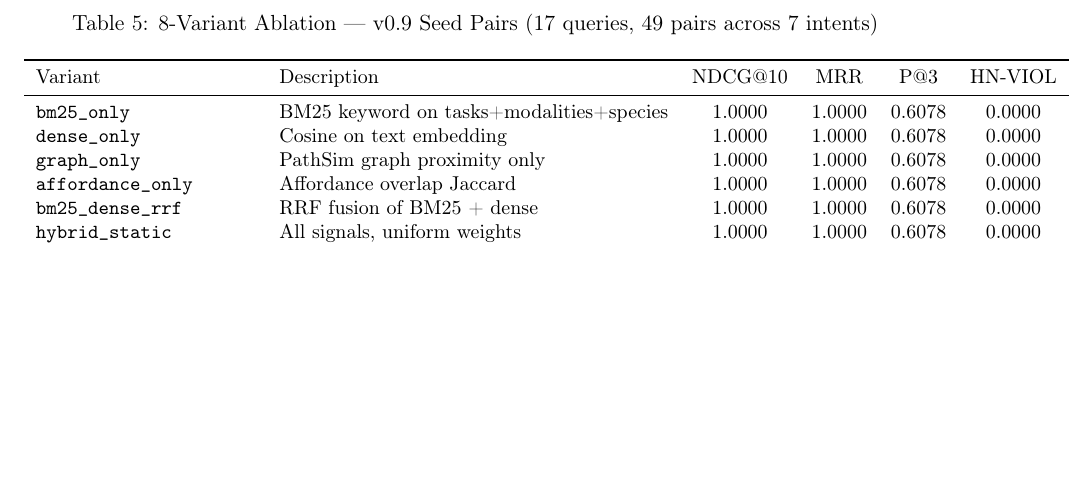
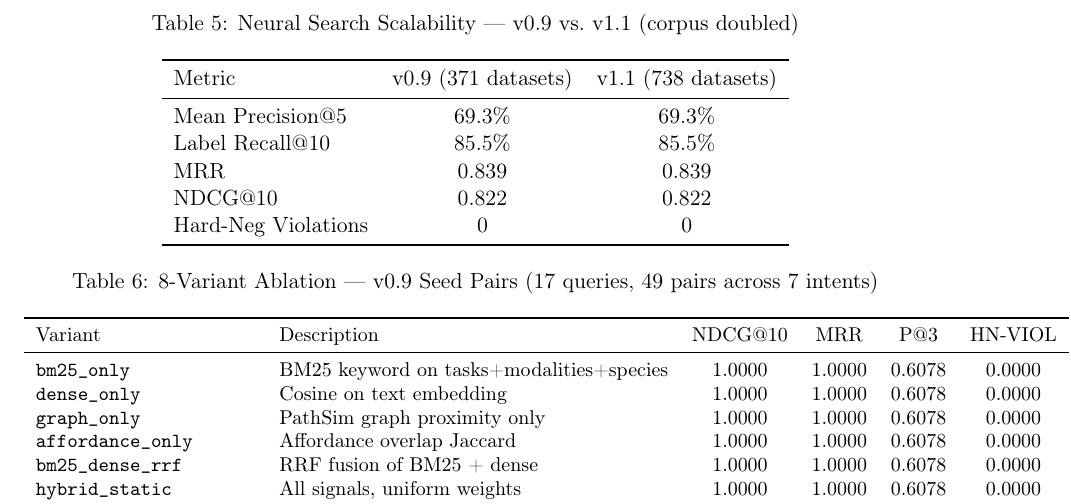
Before and after one commit to sidhulyalkar/neural-search, a LaTeX paper (docs/whitepaper/neural_search_whitepaper.tex): part of page 17 of 21 before the commit and part of page 17 of 22 after it, cut at the place of the change, the shorter picture padded with empty space. Compiled offline with pdfLaTeX.

Commit message:
docs: whitepaper v1.1 — expanded corpus benchmark results, scalability confirmed
Add v1.1 comparison table showing all four metrics (P@5, Label Recall@10,
MRR, NDCG@10) held exactly flat when corpus doubled from 371 to 738 datasets
(DANDI 163→358, OpenNeuro 190→362), confirming no precision degradation at
2× corpus scale.

Co-Authored-By: Claude Sonnet 4.6 <noreply@anthropic.com>

```diff
--- a/docs/whitepaper/neural_search_whitepaper.tex
+++ b/docs/whitepaper/neural_search_whitepaper.tex
@@ -866,6 +866,24 @@ Hard-Negative Violations & 0 \\
 \end{tabular}
 \end{table}
 
+\begin{table}[h]
+\centering
+\caption{Neural Search Scalability --- v0.9 vs.\ v1.1 (corpus doubled)}
+\begin{tabular}{lcc}
+\toprule
+Metric & v0.9 (371 datasets) & v1.1 (738 datasets) \\
+\midrule
+Mean Precision@5 & 69.3\% & 69.3\% \\
+Label Recall@10  & 85.5\% & 85.5\% \\
+MRR              & 0.839  & 0.839  \\
+NDCG@10          & 0.822  & 0.822  \\
+Hard-Neg Violations & 0   & 0      \\
+\bottomrule
+\end{tabular}
+\end{table}
+
+\noindent\textit{All four metrics held exactly flat when the corpus doubled from 371 to 738 datasets (DANDI 163$\to$358, OpenNeuro 190$\to$362), confirming that retrieval precision does not degrade with 2$\times$ corpus scale.}
+
 \subsection{Usefulness Score Calibration}
 
 Running 20 real-corpus benchmark queries through the live pipeline and measuring Spearman rank correlation between \texttt{usefulness\_score.total\_score} and benchmark relevance labels (180 pairs):
```
